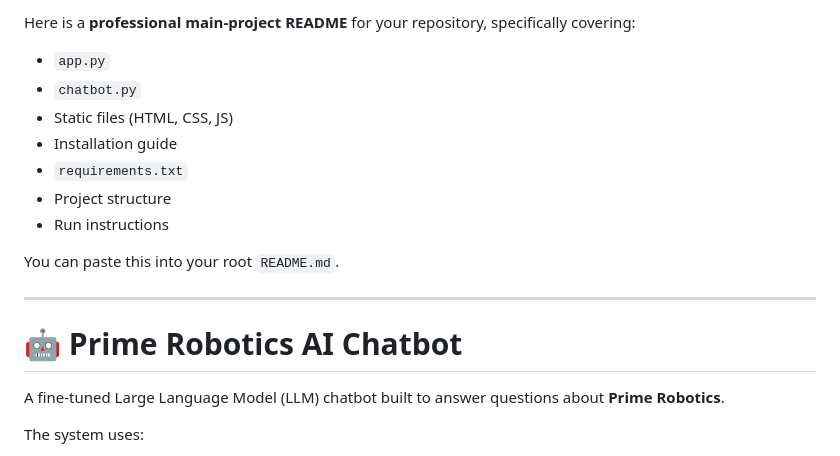
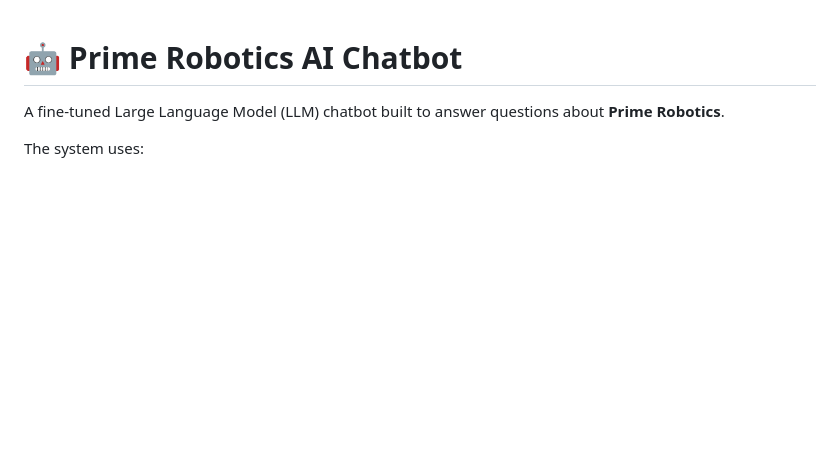
Before and after one commit to binael/chatbot-with-liquidAI, a Markdown page: README.md, the part around the change. Rendered like a GitHub page; blank space fills up the shorter version.

```diff
--- a/README.md
+++ b/README.md
@@ -1,17 +1,3 @@
-Here is a **professional main-project README** for your repository, specifically covering:
-
-- `app.py`
-- `chatbot.py`
-- Static files (HTML, CSS, JS)
-- Installation guide
-- `requirements.txt`
-- Project structure
-- Run instructions
-
-You can paste this into your root `README.md`.
-
----
-
 # 🤖 Prime Robotics AI Chatbot
 
 A fine-tuned Large Language Model (LLM) chatbot built to answer questions about **Prime Robotics**.
```
